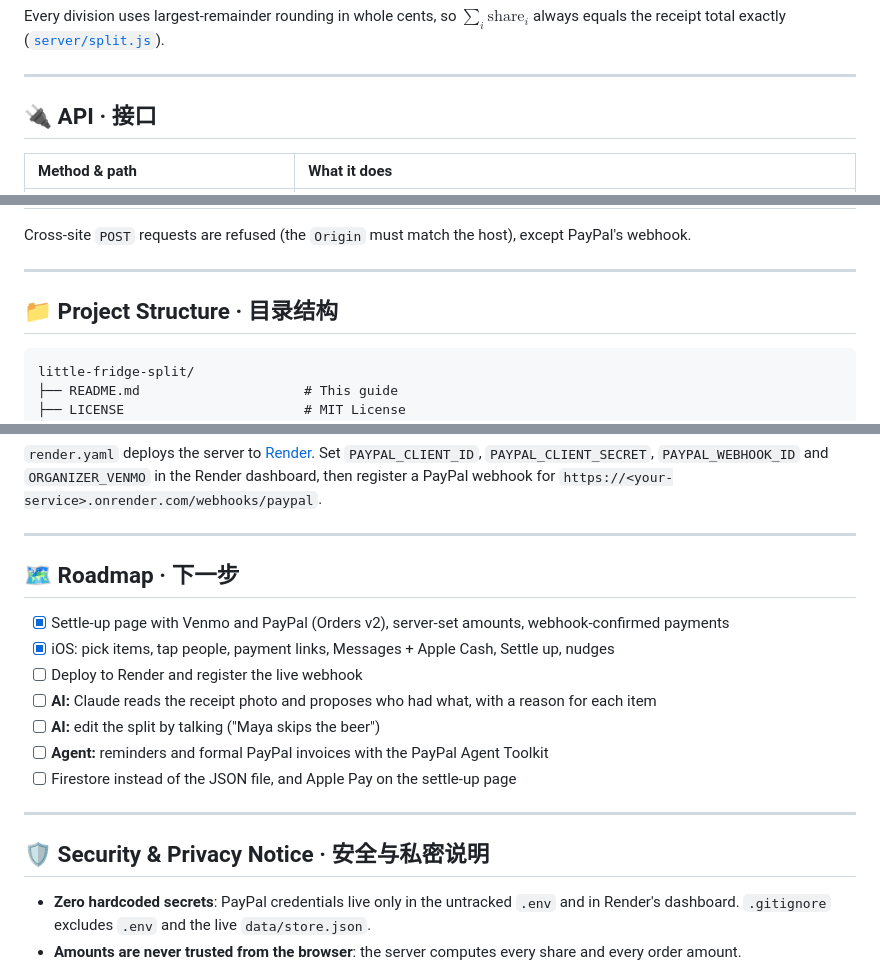
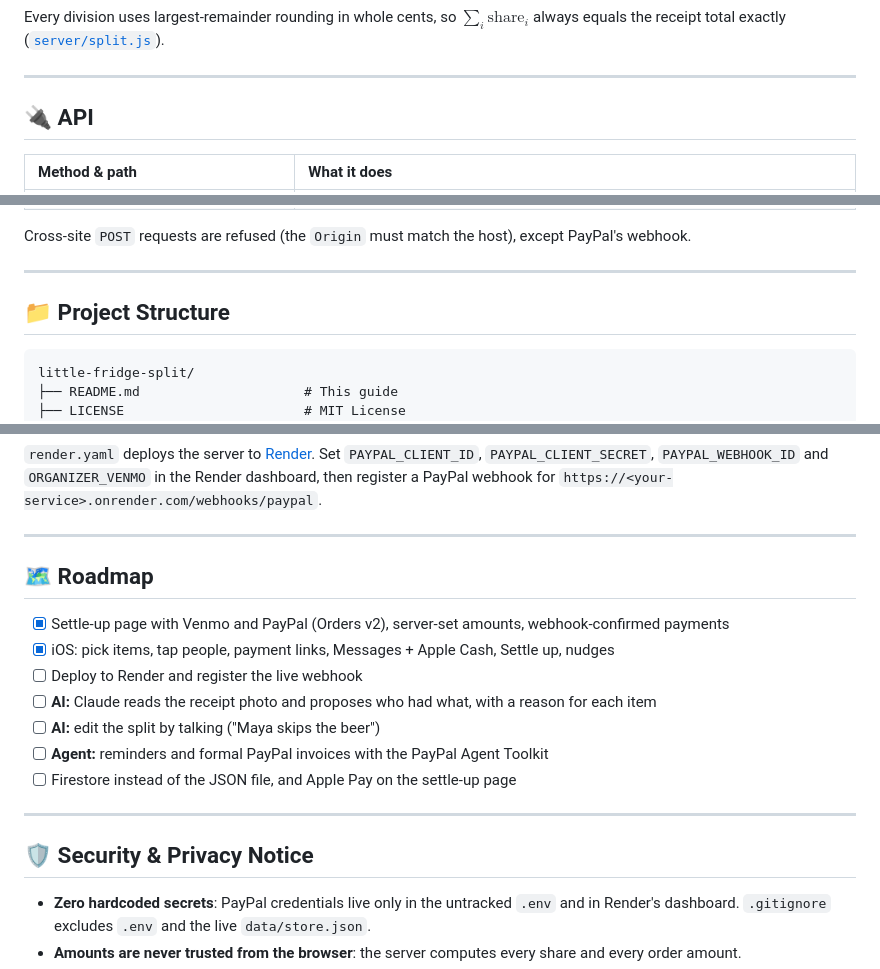
Before and after one commit to JiawenZhu/little-fridge-split, a Markdown page: README.md, 3 parts joined by grey strips. Rendered like a GitHub page.

````diff
--- a/README.md
+++ b/README.md
@@ -152,7 +152,7 @@ exactly ([`server/split.js`](server/split.js)).
 
 ---
 
-## 🔌 API · 接口
+## 🔌 API
 
 | Method & path | What it does |
 | :--- | :--- |
@@ -169,7 +169,7 @@ Cross-site `POST` requests are refused (the `Origin` must match the host), excep
 
 ---
 
-## 📁 Project Structure · 目录结构
+## 📁 Project Structure
 
 ```
 little-fridge-split/
@@ -271,7 +271,7 @@ Release builds use the deployed server.
 
 ---
 
-## 🗺️ Roadmap · 下一步
+## 🗺️ Roadmap
 
 - [x] Settle-up page with Venmo and PayPal (Orders v2), server-set amounts, webhook-confirmed payments
 - [x] iOS: pick items, tap people, payment links, Messages + Apple Cash, Settle up, nudges
@@ -283,7 +283,7 @@ Release builds use the deployed server.
 
 ---
 
-## 🛡️ Security & Privacy Notice · 安全与私密说明
+## 🛡️ Security & Privacy Notice
 
 - **Zero hardcoded secrets**: PayPal credentials live only in the untracked `.env` and in Render's dashboard.
   `.gitignore` excludes `.env` and the live `data/store.json`.
````
Also changed, not shown: other parts of README.md (+11 -11 lines).
